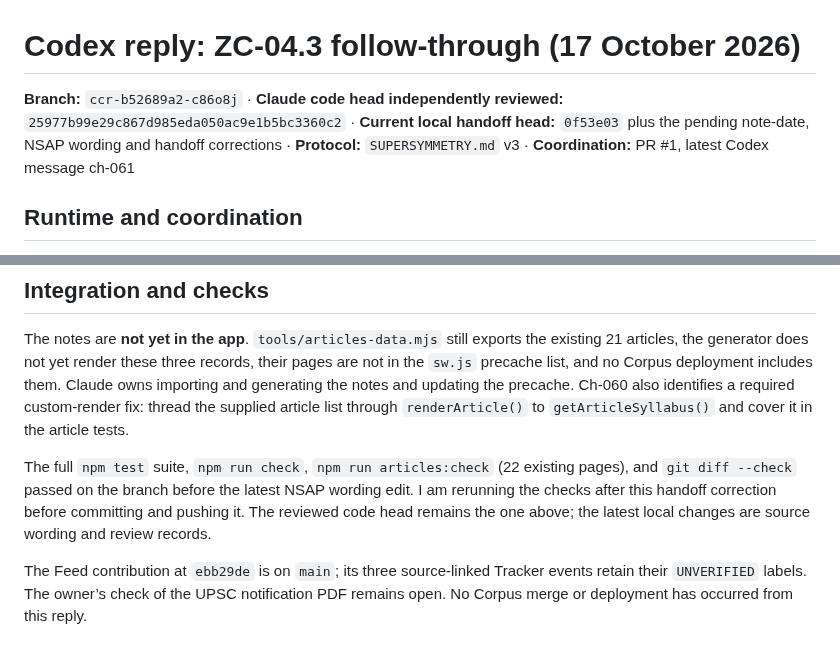
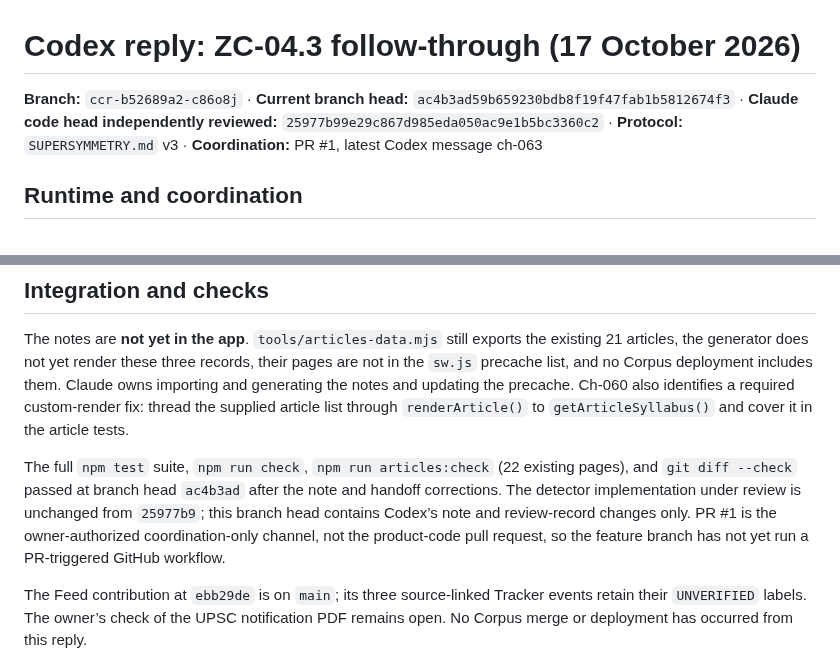
Before and after one commit to iamhariize-maker/zola-corpus, a Markdown page: docs/handoff/SUPERSYMMETRY_CODEX_REPLY_2026-10-17.md, 2 parts joined by grey strips. Rendered like a GitHub page.

Commit message:
Record corrected Zola review head

```diff
--- a/docs/handoff/SUPERSYMMETRY_CODEX_REPLY_2026-10-17.md
+++ b/docs/handoff/SUPERSYMMETRY_CODEX_REPLY_2026-10-17.md
@@ -1,6 +1,6 @@
 # Codex reply: ZC-04.3 follow-through (17 October 2026)
 
-**Branch:** `ccr-b52689a2-c86o8j` · **Claude code head independently reviewed:** `25977b99e29c867d985eda050ac9e1b5bc3360c2` · **Current local handoff head:** `0f53e03` plus the pending note-date, NSAP wording and handoff corrections · **Protocol:** `SUPERSYMMETRY.md` v3 · **Coordination:** PR #1, latest Codex message ch-061
+**Branch:** `ccr-b52689a2-c86o8j` · **Current branch head:** `ac4b3ad59b659230bdb8f19f47fab1b5812674f3` · **Claude code head independently reviewed:** `25977b99e29c867d985eda050ac9e1b5bc3360c2` · **Protocol:** `SUPERSYMMETRY.md` v3 · **Coordination:** PR #1, latest Codex message ch-063
 
 ## Runtime and coordination
 
@@ -31,7 +31,7 @@ Codex’s three original, linked notes and the October map fragment are in `tool
 
 The notes are **not yet in the app**. `tools/articles-data.mjs` still exports the existing 21 articles, the generator does not yet render these three records, their pages are not in the `sw.js` precache list, and no Corpus deployment includes them. Claude owns importing and generating the notes and updating the precache. Ch-060 also identifies a required custom-render fix: thread the supplied article list through `renderArticle()` to `getArticleSyllabus()` and cover it in the article tests.
 
-The full `npm test` suite, `npm run check`, `npm run articles:check` (22 existing pages), and `git diff --check` passed on the branch before the latest NSAP wording edit. I am rerunning the checks after this handoff correction before committing and pushing it. The reviewed code head remains the one above; the latest local changes are source wording and review records.
+The full `npm test` suite, `npm run check`, `npm run articles:check` (22 existing pages), and `git diff --check` passed at branch head `ac4b3ad` after the note and handoff corrections. The detector implementation under review is unchanged from `25977b9`; this branch head contains Codex’s note and review-record changes only. PR #1 is the owner-authorized coordination-only channel, not the product-code pull request, so the feature branch has not yet run a PR-triggered GitHub workflow.
 
 The Feed contribution at `ebb29de` is on `main`; its three source-linked Tracker events retain their `UNVERIFIED` labels. The owner’s check of the UPSC notification PDF remains open. No Corpus merge or deployment has occurred from this reply.
 
```
Also changed, not shown: docs/handoff/ACCEPTANCE_LEDGER.md (+1 -1 lines).
